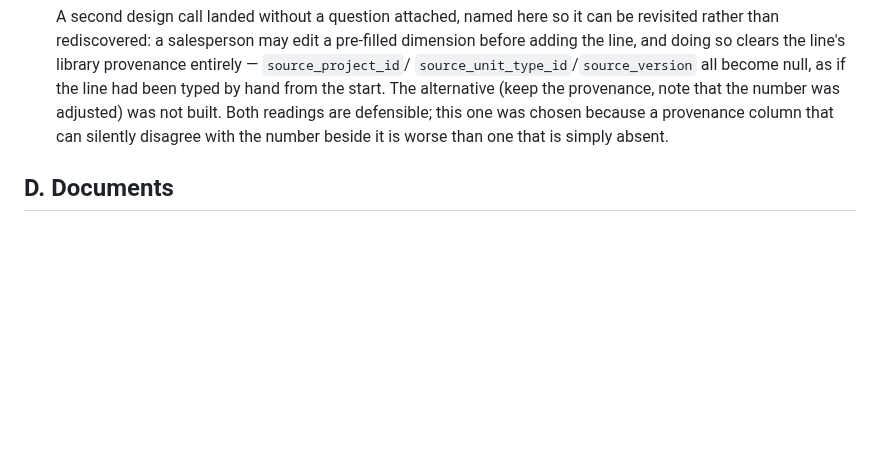
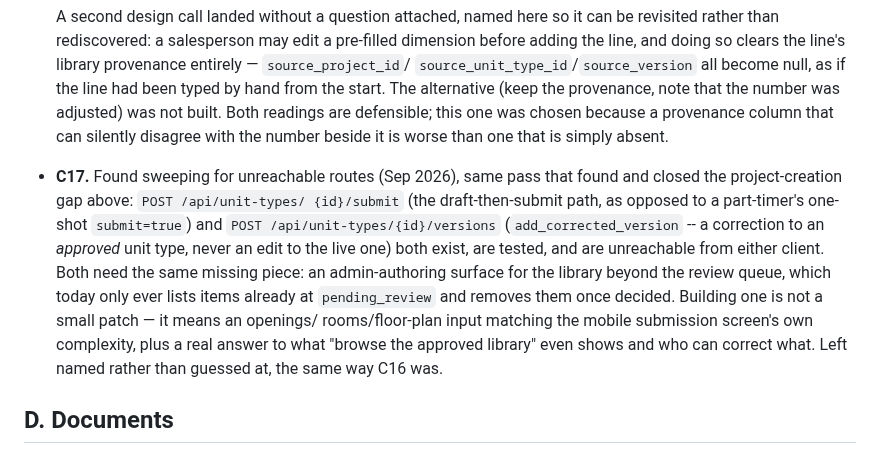
Before and after one commit to jhjh1214/milan-software, a Markdown page: SPEC.md, the part around the change. Rendered like a GitHub page; blank space fills up the shorter version.

Commit message:
docs: name two more unreachable library routes as SPEC.md §13 C17
Found in the same sweep as the project-creation gap, but building
the admin-authoring surface both need is a real feature -- an
openings/rooms/floor-plan form matching the mobile submission
screen's own complexity -- not a small patch, so it is named rather
than guessed at.

```diff
--- a/SPEC.md
+++ b/SPEC.md
@@ -3064,6 +3064,20 @@ unlike approval's own lot picker. 7 new dashboard tests.
   defensible; this one was chosen because a provenance column that can
   silently disagree with the number beside it is worse than one that is
   simply absent.
+- **C17.** Found sweeping for unreachable routes (Sep 2026), same pass that
+  found and closed the project-creation gap above: `POST /api/unit-types/
+  {id}/submit` (the draft-then-submit path, as opposed to a part-timer's
+  one-shot `submit=true`) and `POST /api/unit-types/{id}/versions`
+  (`add_corrected_version` -- a correction to an *approved* unit type,
+  never an edit to the live one) both exist, are tested, and are
+  unreachable from either client. Both need the same missing piece: an
+  admin-authoring surface for the library beyond the review queue, which
+  today only ever lists items already at `pending_review` and removes them
+  once decided. Building one is not a small patch — it means an openings/
+  rooms/floor-plan input matching the mobile submission screen's own
+  complexity, plus a real answer to what "browse the approved library"
+  even shows and who can correct what. Left named rather than guessed at,
+  the same way C16 was.
 
 ## D. Documents
 - `[BLOCKING P2]` **D1.** Two or three existing quote and order samples.
```
Also changed, not shown: CLAUDE.md (+9 -0 lines).
